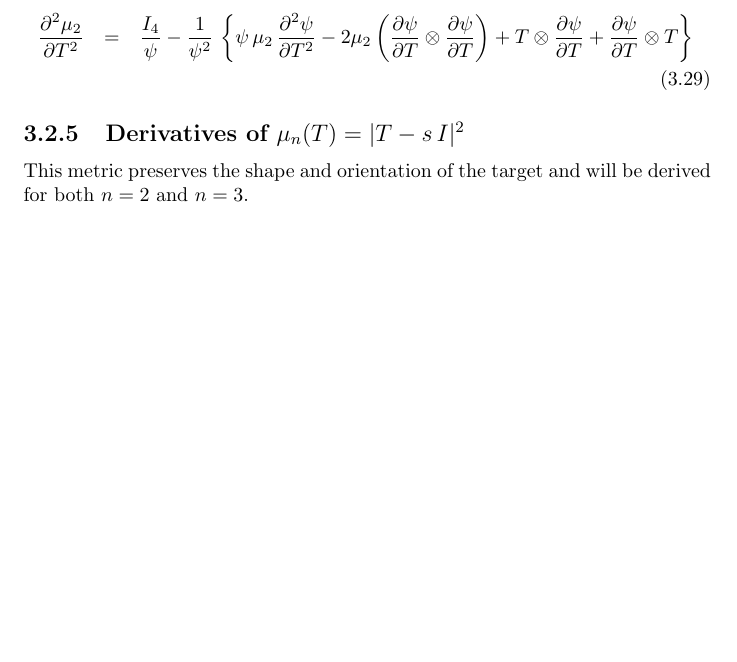
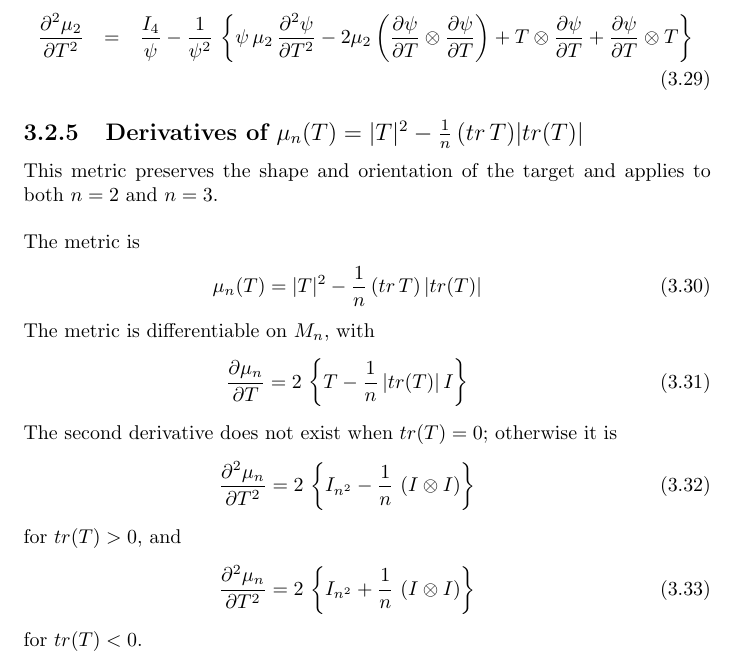
Before and after one commit to trilinos/mesquite, a LaTeX document (src/QualityMetric/TMP/derivs.tex): part of page 17 of 24 before the commit and part of page 17 of 25 after it, cut so that both start at the same text, the shorter picture padded with empty space. Compiled offline with pdfLaTeX.

Commit message:
Added derivatives for the non-barrier si+ metric (section 3.2.5)

```diff
--- a/src/QualityMetric/TMP/derivs.tex
+++ b/src/QualityMetric/TMP/derivs.tex
@@ -947,9 +947,31 @@ with $\frac{\partial \psi}{\partial T}$ given in \ref{psi-1st}. \newline
 \frac{\partial^2 \mu_2}{\partial T^2} & = & \frac{I_4}{\psi} - \frac{1}{\psi^2} \, \left\{ \psi \, \mu_2 \, \frac{\partial^2 \psi}{\partial T^2} - 2 \mu_2 \left( \frac{\partial \psi}{\partial T} \otimes \frac{\partial \psi}{\partial T} \right) + T \otimes \frac{\partial \psi}{\partial T} + \frac{\partial \psi}{\partial T} \otimes T \right\} \nonumber \\
 \end{eqnarray}
 
-\subsection{Derivatives of $\mu_n(T)=|T- s \, I|^2$}
+\subsection{Derivatives of $\mu_n(T)=|T|^2 - \frac{1}{n} \, (tr \, T) |tr(T)|$}
 
-This metric preserves the shape and orientation of the target and will be derived for both $n=2$ and $n=3$. \newline
+This metric preserves the shape and orientation of the target and applies
+to both $n=2$ and $n=3$. \newline
+
+\noindent The metric is
+\begin{eqnarray}
+\mu_n(T)=|T|^2 - \frac{1}{n} \, (tr \, T) \, |tr(T)|
+\end{eqnarray}
+
+\noindent The metric is differentiable on $M_n$, with
+\begin{eqnarray}
+\frac{\partial \mu_n}{\partial T} = 2 \, \left\{ T - \frac{1}{n} \, |tr(T)| \, I \right\}
+\end{eqnarray}
+
+\noindent The second derivative does not exist when $tr(T)=0$; otherwise
+it is
+\begin{eqnarray}
+\frac{\partial^2 \mu_n}{\partial T^2} = 2 \, \left\{ I_{n^2} - \frac{1}{n} \, \left( I \otimes I \right) \right\}
+\end{eqnarray}
+for $tr(T) > 0$, and
+\begin{eqnarray}
+\frac{\partial^2 \mu_n}{\partial T^2} = 2 \, \left\{ I_{n^2} + \frac{1}{n} \, \left( I \otimes I \right) \right\}
+\end{eqnarray}
+for $tr(T) < 0$. \newline
 
 \subsection{Derivatives of $\mu_n(T) = \tau^2$}
 
```
